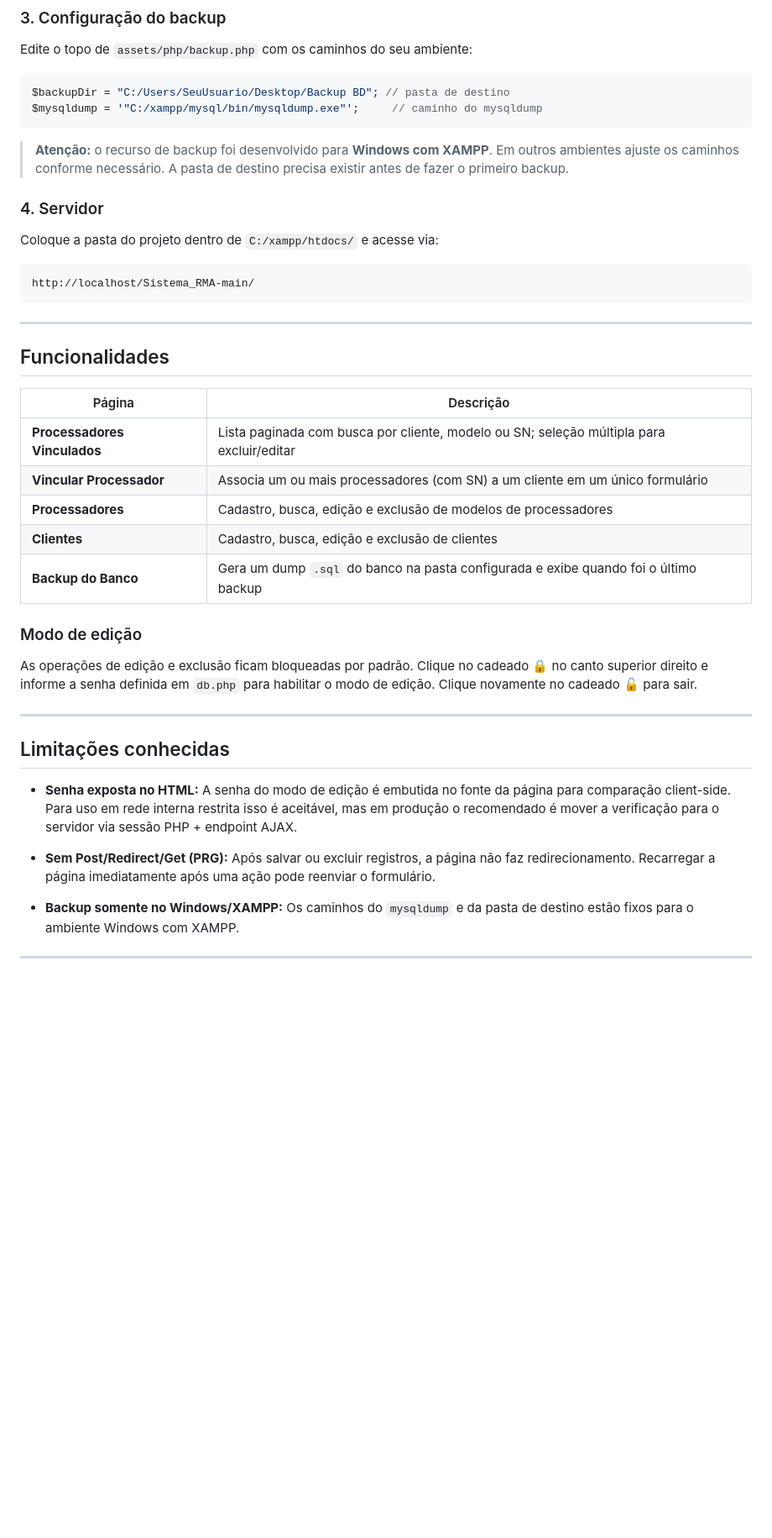
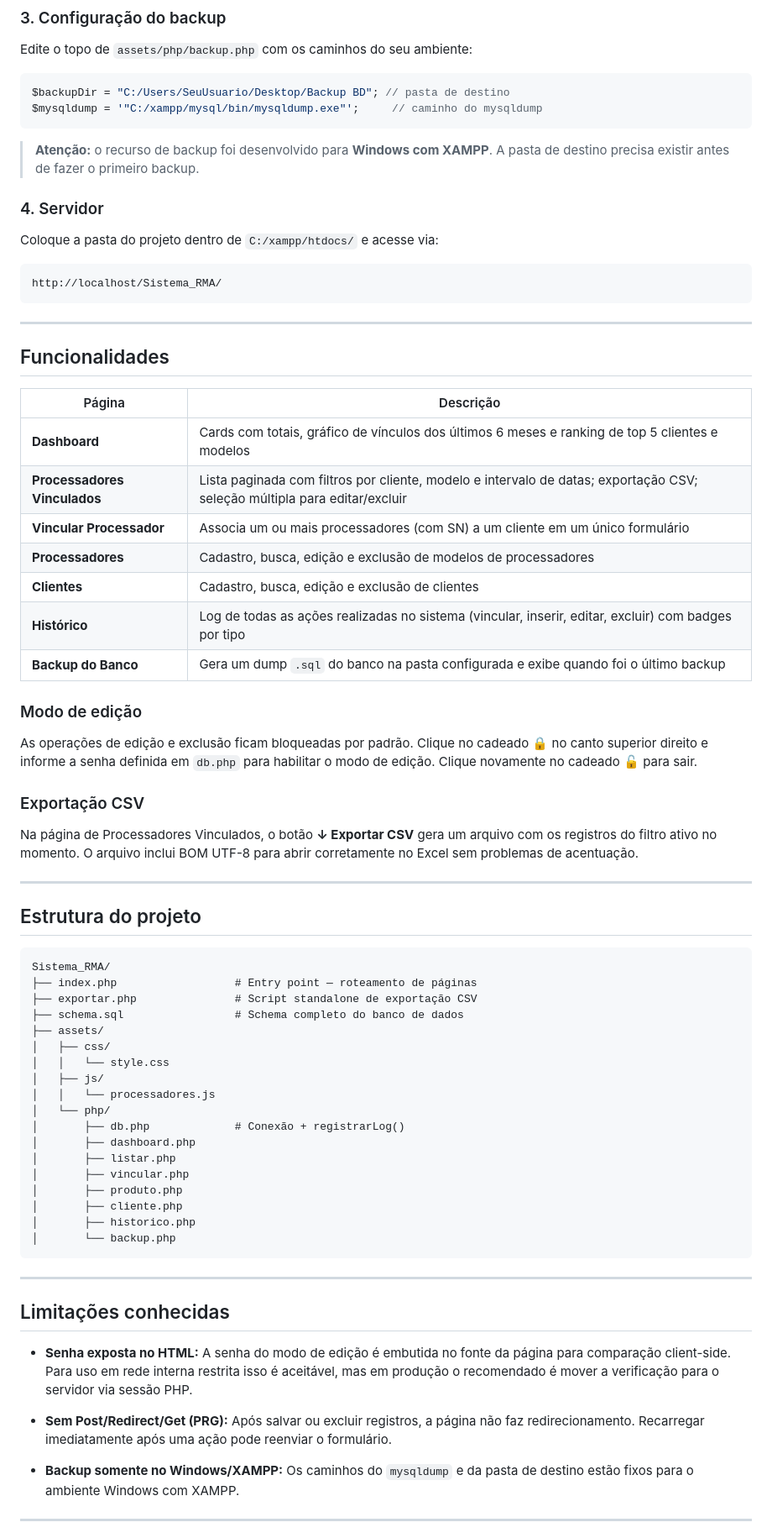
Before and after one commit to Nevek20/Sistema_RMA, a Markdown page: README.md, the part around one of its changes. Shown at 84% size. Drawn GitHub-style; blank space fills up the shorter version.

````diff
--- a/README.md
+++ b/README.md
@@ -71,39 +82,70 @@ $backupDir = "C:/Users/SeuUsuario/Desktop/Backup BD"; // pasta de destino
 $mysqldump = '"C:/xampp/mysql/bin/mysqldump.exe"';     // caminho do mysqldump
 ```
 
-> **Atenção:** o recurso de backup foi desenvolvido para **Windows com XAMPP**. Em outros ambientes ajuste os caminhos conforme necessário. A pasta de destino precisa existir antes de fazer o primeiro backup.
+> **Atenção:** o recurso de backup foi desenvolvido para **Windows com XAMPP**. A pasta de destino precisa existir antes de fazer o primeiro backup.
 
 ### 4. Servidor
 
 Coloque a pasta do projeto dentro de `C:/xampp/htdocs/` e acesse via:
 
 ```
-http://localhost/Sistema_RMA-main/
+http://localhost/Sistema_RMA/
 ```
 
 ---
 
 ## Funcionalidades
 
-| Página                      | Descrição                                                                             |
-|-----------------------------|---------------------------------------------------------------------------------------|
-| **Processadores Vinculados** | Lista paginada com busca por cliente, modelo ou SN; seleção múltipla para excluir/editar |
-| **Vincular Processador**    | Associa um ou mais processadores (com SN) a um cliente em um único formulário         |
-| **Processadores**           | Cadastro, busca, edição e exclusão de modelos de processadores                        |
-| **Clientes**                | Cadastro, busca, edição e exclusão de clientes                                        |
-| **Backup do Banco**         | Gera um dump `.sql` do banco na pasta configurada e exibe quando foi o último backup  |
+| Página | Descrição |
+|--------|-----------|
+| **Dashboard** | Cards com totais, gráfico de vínculos dos últimos 6 meses e ranking de top 5 clientes e modelos |
+| **Processadores Vinculados** | Lista paginada com filtros por cliente, modelo e intervalo de datas; exportação CSV; seleção múltipla para editar/excluir |
+| **Vincular Processador** | Associa um ou mais processadores (com SN) a um cliente em um único formulário |
+| **Processadores** | Cadastro, busca, edição e exclusão de modelos de processadores |
+| **Clientes** | Cadastro, busca, edição e exclusão de clientes |
+| **Histórico** | Log de todas as ações realizadas no sistema (vincular, inserir, editar, excluir) com badges por tipo |
+| **Backup do Banco** | Gera um dump `.sql` do banco na pasta configurada e exibe quando foi o último backup |
 
 ### Modo de edição
 
 As operações de edição e exclusão ficam bloqueadas por padrão. Clique no cadeado **🔒** no canto superior direito e informe a senha definida em `db.php` para habilitar o modo de edição. Clique novamente no cadeado **🔓** para sair.
 
+### Exportação CSV
+
+Na página de Processadores Vinculados, o botão **↓ Exportar CSV** gera um arquivo com os registros do filtro ativo no momento. O arquivo inclui BOM UTF-8 para abrir corretamente no Excel sem problemas de acentuação.
+
+---
+
+## Estrutura do projeto
+
+```
+Sistema_RMA/
+├── index.php                  # Entry point — roteamento de páginas
+├── exportar.php               # Script standalone de exportação CSV
+├── schema.sql                 # Schema completo do banco de dados
+├── assets/
+│   ├── css/
+│   │   └── style.css
+│   ├── js/
+│   │   └── processadores.js
+│   └── php/
+│       ├── db.php             # Conexão + registrarLog()
+│       ├── dashboard.php
+│       ├── listar.php
+│       ├── vincular.php
+│       ├── produto.php
+│       ├── cliente.php
+│       ├── historico.php
+│       └── backup.php
+```
+
 ---
 
 ## Limitações conhecidas
 
-- **Senha exposta no HTML:** A senha do modo de edição é embutida no fonte da página para comparação client-side. Para uso em rede interna restrita isso é aceitável, mas em produção o recomendado é mover a verificação para o servidor via sessão PHP + endpoint AJAX.
+- **Senha exposta no HTML:** A senha do modo de edição é embutida no fonte da página para comparação client-side. Para uso em rede interna restrita isso é aceitável, mas em produção o recomendado é mover a verificação para o servidor via sessão PHP.
 
-- **Sem Post/Redirect/Get (PRG):** Após salvar ou excluir registros, a página não faz redirecionamento. Recarregar a página imediatamente após uma ação pode reenviar o formulário.
+- **Sem Post/Redirect/Get (PRG):** Após salvar ou excluir registros, a página não faz redirecionamento. Recarregar imediatamente após uma ação pode reenviar o formulário.
 
 - **Backup somente no Windows/XAMPP:** Os caminhos do `mysqldump` e da pasta de destino estão fixos para o ambiente Windows com XAMPP.
 
````
Also changed, not shown: other parts of README.md (+12 -1 lines).
